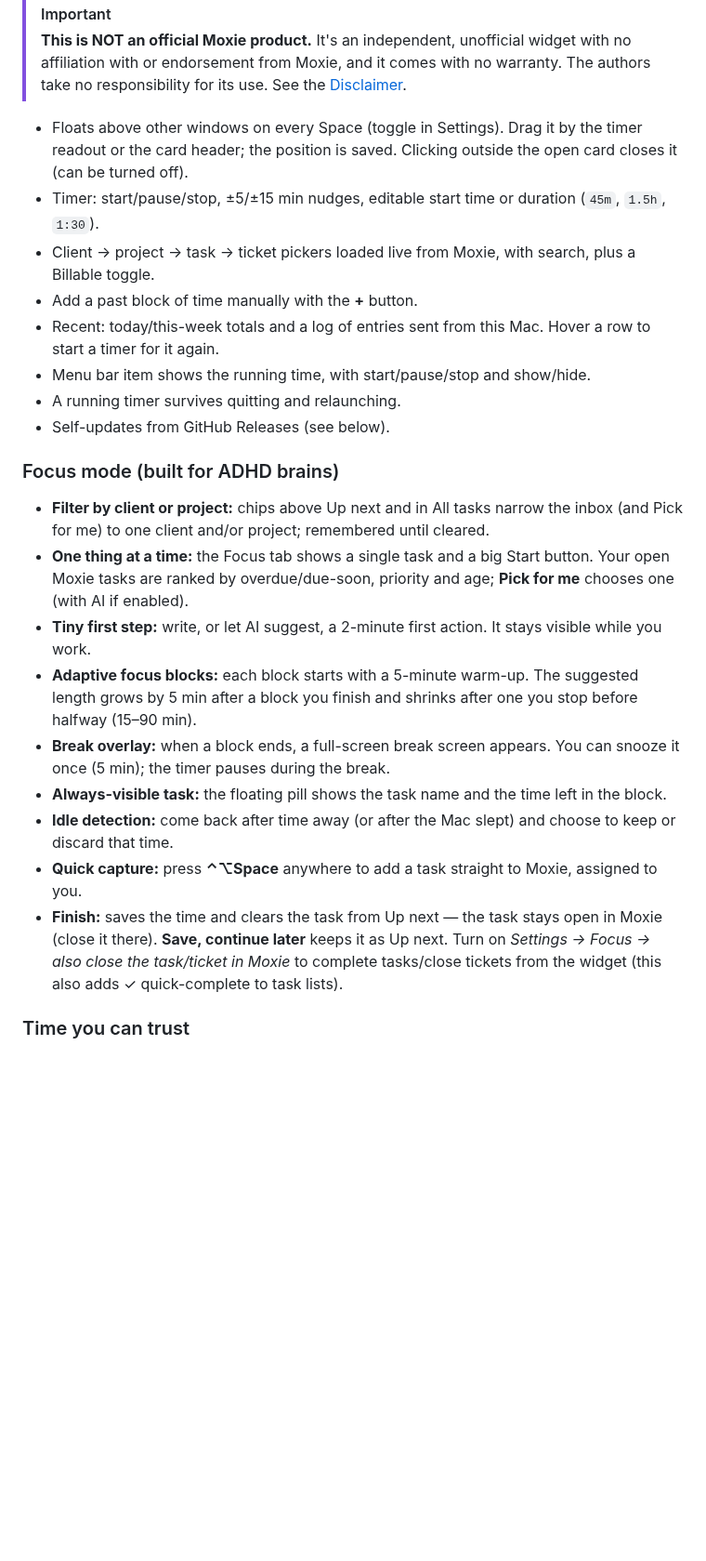
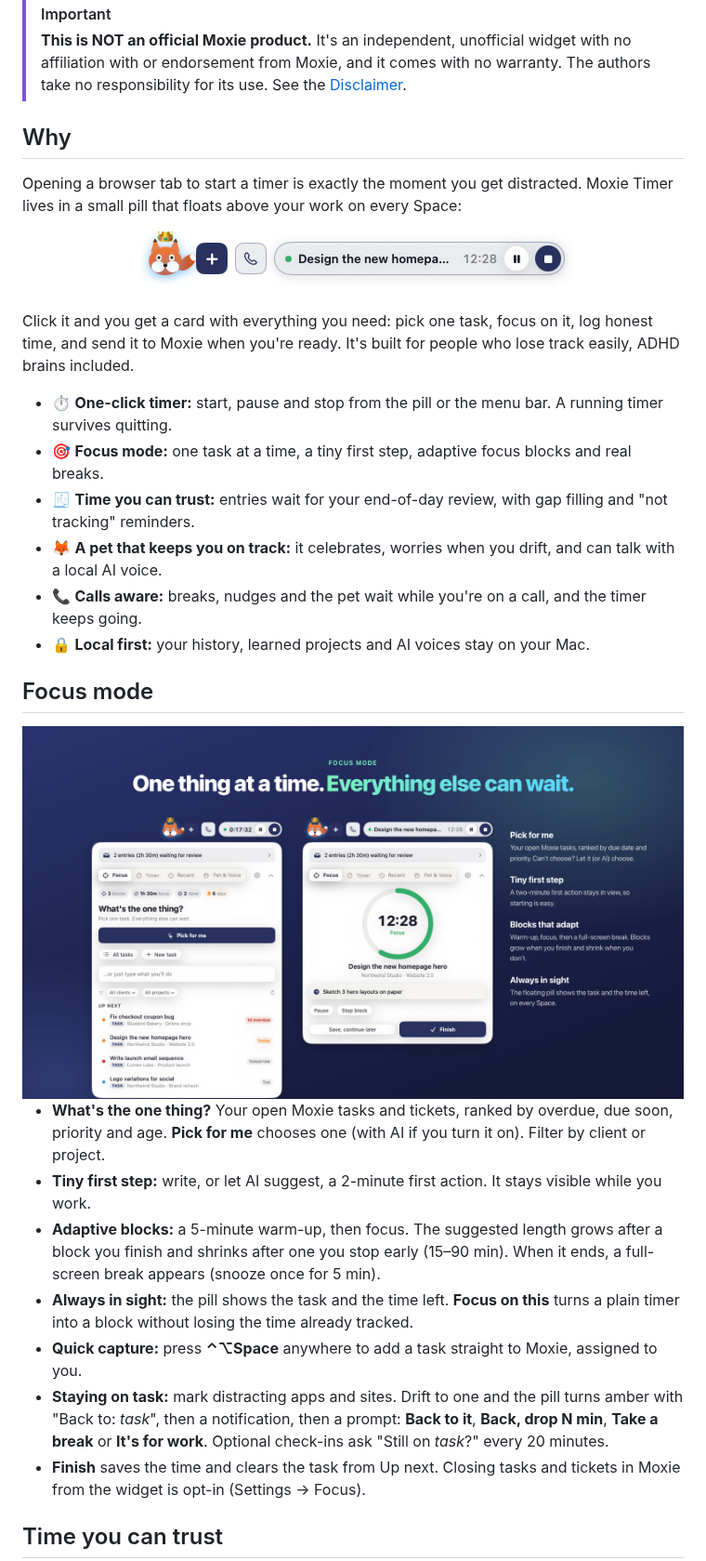
Before and after one commit to flyingwebie/moxie-timer, a Markdown page: README.md, the part around one of its changes. Shown at 93% size. GitHub-like rendering; pictures changed too: docs/images/focus.png (added), docs/images/pill.png (added); blank space fills up the shorter version.

```diff
--- a/README.md
+++ b/README.md
@@ -9,26 +19,40 @@ A floating SwiftUI time-tracking widget for macOS that logs time to [Moxie](http
 > **This is NOT an official Moxie product.** It's an independent, unofficial widget with no affiliation with or endorsement
 > from Moxie, and it comes with no warranty. The authors take no responsibility for its use. See the [Disclaimer](#disclaimer).
 
-- Floats above other windows on every Space (toggle in Settings). Drag it by the timer readout or the card header; the position is saved. Clicking outside the open card closes it (can be turned off).
-- Timer: start/pause/stop, ±5/±15 min nudges, editable start time or duration (`45m`, `1.5h`, `1:30`).
-- Client → project → task → ticket pickers loaded live from Moxie, with search, plus a Billable toggle.
-- Add a past block of time manually with the **+** button.
-- Recent: today/this-week totals and a log of entries sent from this Mac. Hover a row to start a timer for it again.
-- Menu bar item shows the running time, with start/pause/stop and show/hide.
-- A running timer survives quitting and relaunching.
-- Self-updates from GitHub Releases (see below).
+## Why
 
-### Focus mode (built for ADHD brains)
+Opening a browser tab to start a timer is exactly the moment you get distracted. Moxie Timer lives in a small pill
+that floats above your work on every Space:
 
-- **Filter by client or project:** chips above Up next and in All tasks narrow the inbox (and Pick for me) to one client and/or project; remembered until cleared.
-- **One thing at a time:** the Focus tab shows a single task and a big Start button. Your open Moxie tasks are ranked by overdue/due-soon, priority and age; **Pick for me** chooses one (with AI if enabled).
+<p align="center"><img src="docs/images/pill.png" width="475" alt="The floating pill: pet, add, call and the running timer"></p>
+
+Click it and you get a card with everything you need: pick one task, focus on it, log honest time, and send it to Moxie
+when you're ready. It's built for people who lose track easily, ADHD brains included.
+
+- ⏱ **One-click timer:** start, pause and stop from the pill or the menu bar. A running timer survives quitting.
+- 🎯 **Focus mode:** one task at a time, a tiny first step, adaptive focus blocks and real breaks.
+- 🧾 **Time you can trust:** entries wait for your end-of-day review, with gap filling and "not tracking" reminders.
+- 🦊 **A pet that keeps you on track:** it celebrates, worries when you drift, and can talk with a local AI voice.
+- 📞 **Calls aware:** breaks, nudges and the pet wait while you're on a call, and the timer keeps going.
+- 🔒 **Local first:** your history, learned projects and AI voices stay on your Mac.
+
+## Focus mode
+
+<img src="docs/images/focus.png" alt="Focus inbox and a running focus block" width="100%">
+
+- **What's the one thing?** Your open Moxie tasks and tickets, ranked by overdue, due soon, priority and age.
+  **Pick for me** chooses one (with AI if you turn it on). Filter by client or project.
 - **Tiny first step:** write, or let AI suggest, a 2-minute first action. It stays visible while you work.
-- **Adaptive focus blocks:** each block starts with a 5-minute warm-up. The suggested length grows by 5 min after a block you finish and shrinks after one you stop before halfway (15–90 min).
-- **Break overlay:** when a block ends, a full-screen break screen appears. You can snooze it once (5 min); the timer pauses during the break.
-- **Always-visible task:** the floating pill shows the task name and the time left in the block.
-- **Idle detection:** come back after time away (or after the Mac slept) and choose to keep or discard that time.
+- **Adaptive blocks:** a 5-minute warm-up, then focus. The suggested length grows after a block you finish and shrinks
+  after one you stop early (15–90 min). When it ends, a full-screen break appears (snooze once for 5 min).
+- **Always in sight:** the pill shows the task and the time left. **Focus on this** turns a plain timer into a block
+  without losing the time already tracked.
 - **Quick capture:** press **⌃⌥Space** anywhere to add a task straight to Moxie, assigned to you.
-- **Finish:** saves the time and clears the task from Up next — the task stays open in Moxie (close it there). **Save, continue later** keeps it as Up next. Turn on *Settings → Focus → also close the task/ticket in Moxie* to complete tasks/close tickets from the widget (this also adds ✓ quick-complete to task lists).
+- **Staying on task:** mark distracting apps and sites. Drift to one and the pill turns amber with "Back to: *task*",
+  then a notification, then a prompt: **Back to it**, **Back, drop N min**, **Take a break** or **It's for work**.
+  Optional check-ins ask "Still on *task*?" every 20 minutes.
+- **Finish** saves the time and clears the task from Up next. Closing tasks and tickets in Moxie from the widget is
+  opt-in (Settings → Focus).
 
-### Time you can trust
+## Time you can trust
 
```
Also changed, not shown: other parts of README.md (+125 -115 lines), docs/images/hero.png (added), docs/images/pet.png (added), docs/images/time.png (added), 6 other files.
